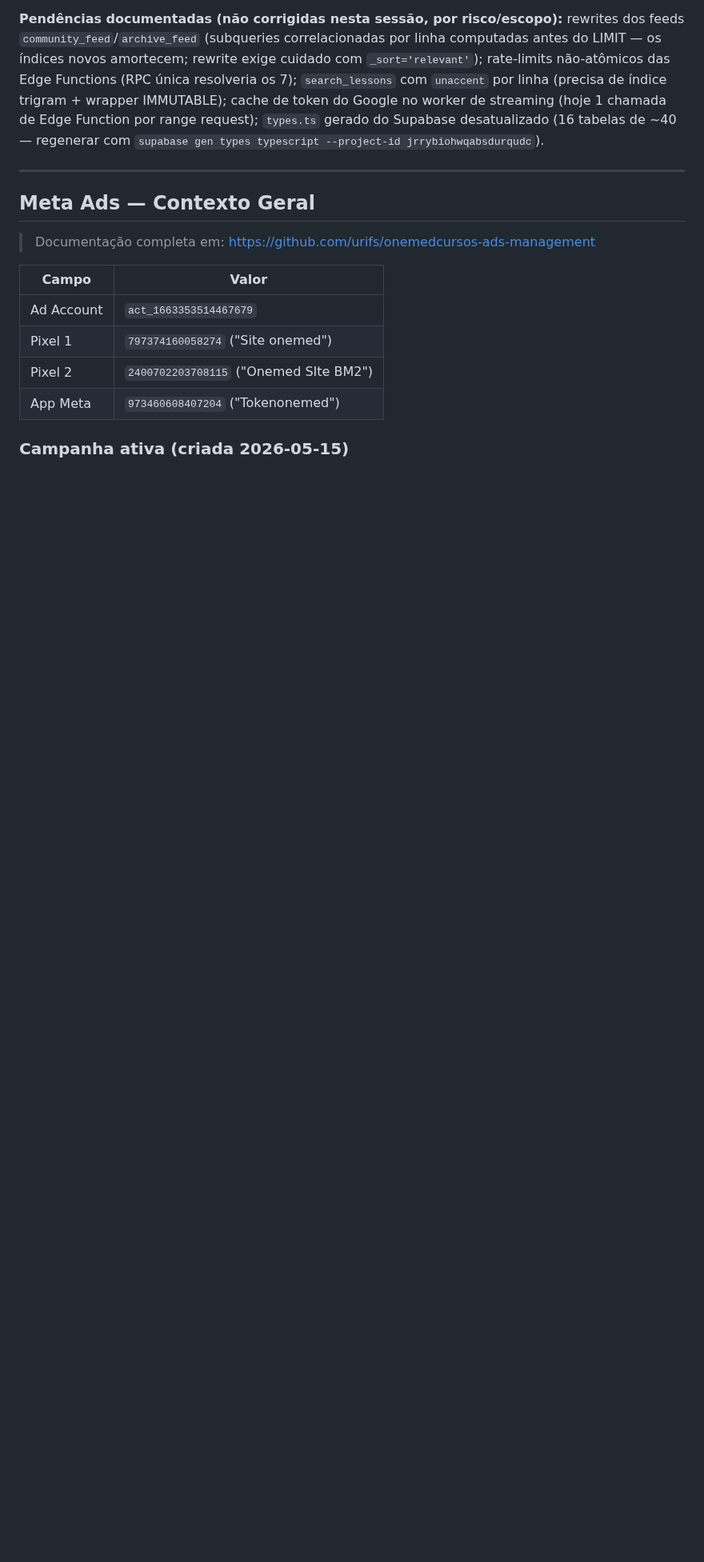
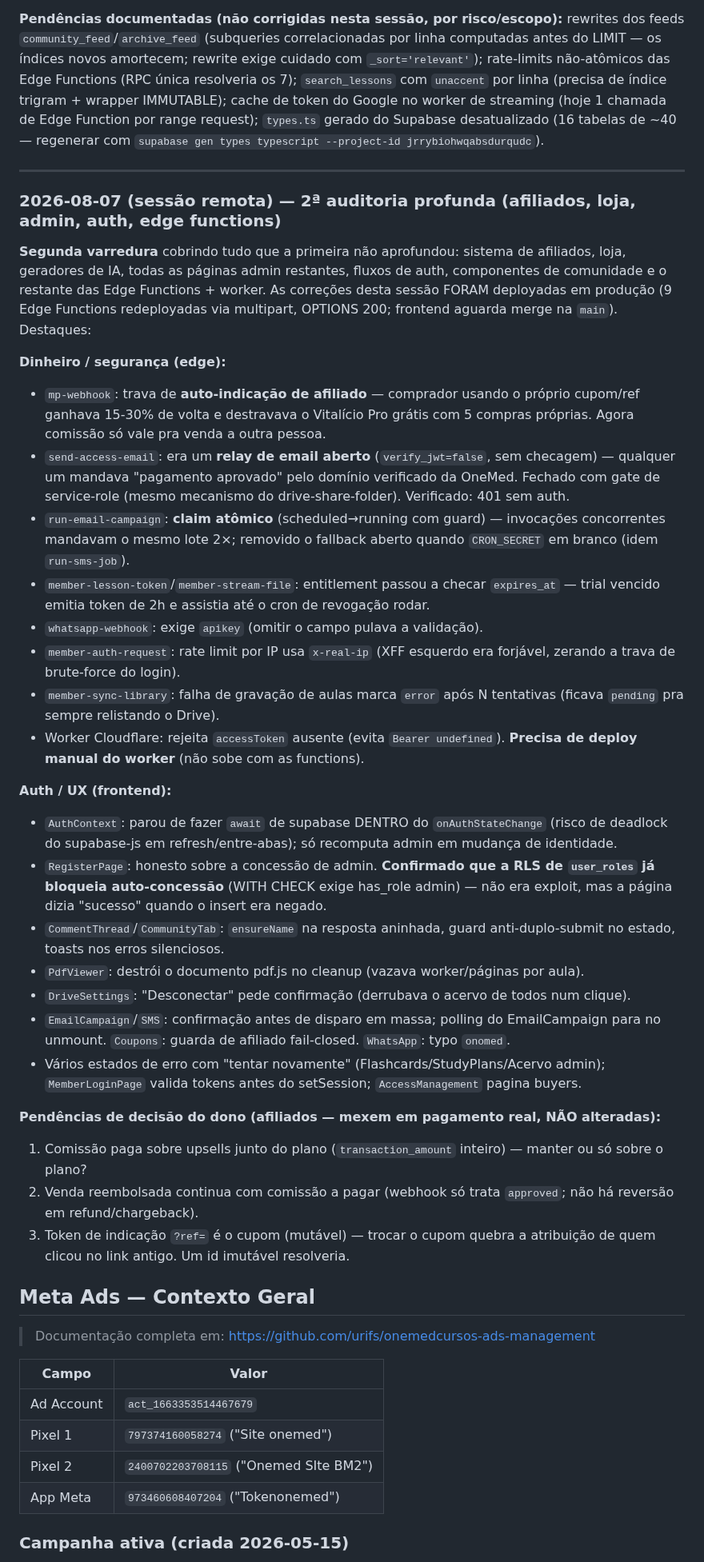
Before and after one commit to urifs/Onemed, a Markdown page: CLAUDE.md, the part around the change. Shown at 80% size. GitHub-like rendering; blank space fills up the shorter version.

Commit message:
docs: registro da 2ª auditoria profunda + deploy das edge functions
Co-Authored-By: Claude Fable 5 <noreply@anthropic.com>
Claude-Session: https://claude.ai/code/session_01Ru12NozusF4JpV3bwt2rBC

```diff
--- a/CLAUDE.md
+++ b/CLAUDE.md
@@ -1621,6 +1621,57 @@ do Supabase desatualizado (16 tabelas de ~40 — regenerar com
 
 ---
 
+### 2026-08-07 (sessão remota) — 2ª auditoria profunda (afiliados, loja, admin, auth, edge functions)
+
+**Segunda varredura** cobrindo tudo que a primeira não aprofundou: sistema de afiliados,
+loja, geradores de IA, todas as páginas admin restantes, fluxos de auth, componentes de
+comunidade e o restante das Edge Functions + worker. As correções desta sessão FORAM
+deployadas em produção (9 Edge Functions redeployadas via multipart, OPTIONS 200; frontend
+aguarda merge na `main`). Destaques:
+
+**Dinheiro / segurança (edge):**
+- `mp-webhook`: trava de **auto-indicação de afiliado** — comprador usando o próprio
+  cupom/ref ganhava 15-30% de volta e destravava o Vitalício Pro grátis com 5 compras
+  próprias. Agora comissão só vale pra venda a outra pessoa.
+- `send-access-email`: era um **relay de email aberto** (`verify_jwt=false`, sem checagem) —
+  qualquer um mandava "pagamento aprovado" pelo domínio verificado da OneMed. Fechado com
+  gate de service-role (mesmo mecanismo do drive-share-folder). Verificado: 401 sem auth.
+- `run-email-campaign`: **claim atômico** (scheduled→running com guard) — invocações
+  concorrentes mandavam o mesmo lote 2×; removido o fallback aberto quando `CRON_SECRET`
+  em branco (idem `run-sms-job`).
+- `member-lesson-token`/`member-stream-file`: entitlement passou a checar `expires_at` —
+  trial vencido emitia token de 2h e assistia até o cron de revogação rodar.
+- `whatsapp-webhook`: exige `apikey` (omitir o campo pulava a validação).
+- `member-auth-request`: rate limit por IP usa `x-real-ip` (XFF esquerdo era forjável,
+  zerando a trava de brute-force do login).
+- `member-sync-library`: falha de gravação de aulas marca `error` após N tentativas (ficava
+  `pending` pra sempre relistando o Drive).
+- Worker Cloudflare: rejeita `accessToken` ausente (evita `Bearer undefined`). **Precisa de
+  deploy manual do worker** (não sobe com as functions).
+
+**Auth / UX (frontend):**
+- `AuthContext`: parou de fazer `await` de supabase DENTRO do `onAuthStateChange` (risco de
+  deadlock do supabase-js em refresh/entre-abas); só recomputa admin em mudança de identidade.
+- `RegisterPage`: honesto sobre a concessão de admin. **Confirmado que a RLS de `user_roles`
+  já bloqueia auto-concessão** (WITH CHECK exige has_role admin) — não era exploit, mas a
+  página dizia "sucesso" quando o insert era negado.
+- `CommentThread`/`CommunityTab`: `ensureName` na resposta aninhada, guard anti-duplo-submit
+  no estado, toasts nos erros silenciosos.
+- `PdfViewer`: destrói o documento pdf.js no cleanup (vazava worker/páginas por aula).
+- `DriveSettings`: "Desconectar" pede confirmação (derrubava o acervo de todos num clique).
+- `EmailCampaign`/`SMS`: confirmação antes de disparo em massa; polling do EmailCampaign
+  para no unmount. `Coupons`: guarda de afiliado fail-closed. `WhatsApp`: typo `onomed`.
+- Vários estados de erro com "tentar novamente" (Flashcards/StudyPlans/Acervo admin);
+  `MemberLoginPage` valida tokens antes do setSession; `AccessManagement` pagina buyers.
+
+**Pendências de decisão do dono (afiliados — mexem em pagamento real, NÃO alteradas):**
+1. Comissão paga sobre upsells junto do plano (`transaction_amount` inteiro) — manter ou só
+   sobre o plano?
+2. Venda reembolsada continua com comissão a pagar (webhook só trata `approved`; não há
+   reversão em refund/chargeback).
+3. Token de indicação `?ref=` é o cupom (mutável) — trocar o cupom quebra a atribuição de
+   quem clicou no link antigo. Um id imutável resolveria.
+
 ## Meta Ads — Contexto Geral
 
 > Documentação completa em: https://github.com/urifs/onemedcursos-ads-management
```
